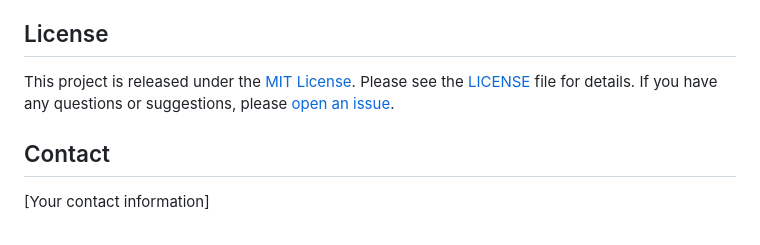
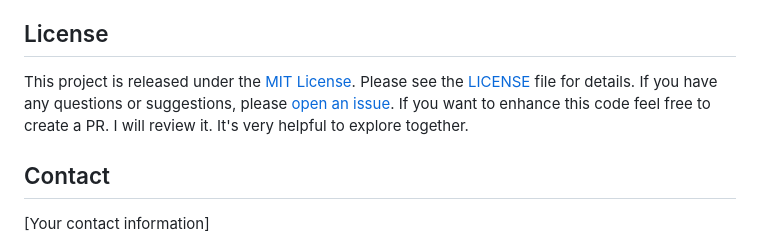
Before and after one commit to yash8107/recommendation-system, a Markdown page: README.md, the part around the change. GitHub-like rendering.

```diff
--- a/README.md
+++ b/README.md
@@ -137,7 +137,7 @@ We welcome contributions! Here are some ways you can help:
 
 ## License
 
-This project is released under the [MIT License](LICENSE). Please see the [LICENSE](LICENSE) file for details. If you have any questions or suggestions, please [open an issue](https://github.com/yash8107/recommendation-system/issues).
+This project is released under the [MIT License](LICENSE). Please see the [LICENSE](LICENSE) file for details. If you have any questions or suggestions, please [open an issue](https://github.com/yash8107/recommendation-system/issues). If you want to enhance this code feel free to create a PR. I will review it. It's very helpful to explore together.
 
 ## Contact
 
```
